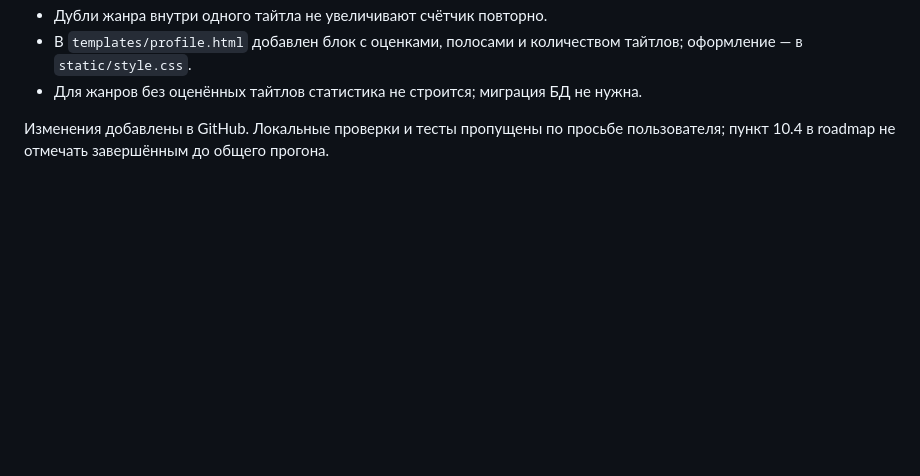
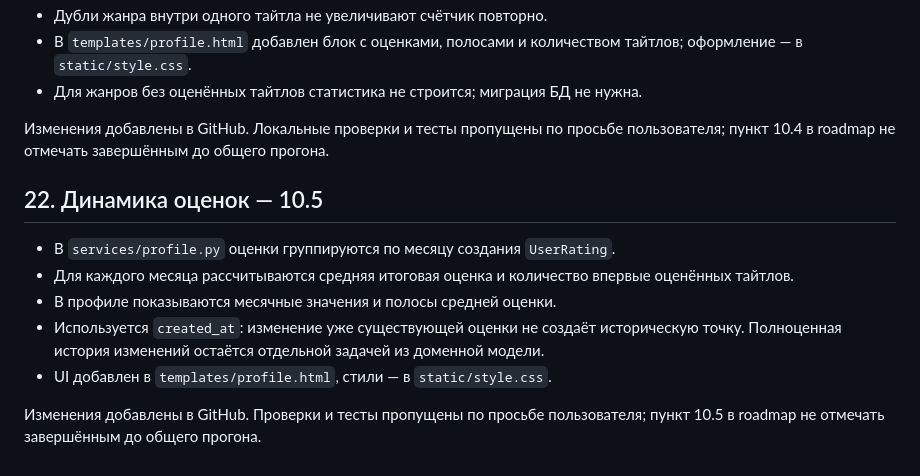
Before and after one commit to Kerdor/OtakuRate, a Markdown page: CONTEXT.md, the part around the change. Drawn GitHub-style; blank space fills up the shorter version.

Commit message:
Document rating trends analytics

```diff
--- a/CONTEXT.md
+++ b/CONTEXT.md
@@ -322,3 +322,14 @@ Shikimori выбран первым внешним каталогом, пото
 - Для жанров без оценённых тайтлов статистика не строится; миграция БД не нужна.
 
 Изменения добавлены в GitHub. Локальные проверки и тесты пропущены по просьбе пользователя; пункт 10.4 в roadmap не отмечать завершённым до общего прогона.
+
+
+## 22. Динамика оценок — 10.5
+
+- В `services/profile.py` оценки группируются по месяцу создания `UserRating`.
+- Для каждого месяца рассчитываются средняя итоговая оценка и количество впервые оценённых тайтлов.
+- В профиле показываются месячные значения и полосы средней оценки.
+- Используется `created_at`: изменение уже существующей оценки не создаёт историческую точку. Полноценная история изменений остаётся отдельной задачей из доменной модели.
+- UI добавлен в `templates/profile.html`, стили — в `static/style.css`.
+
+Изменения добавлены в GitHub. Проверки и тесты пропущены по просьбе пользователя; пункт 10.5 в roadmap не отмечать завершённым до общего прогона.
```
